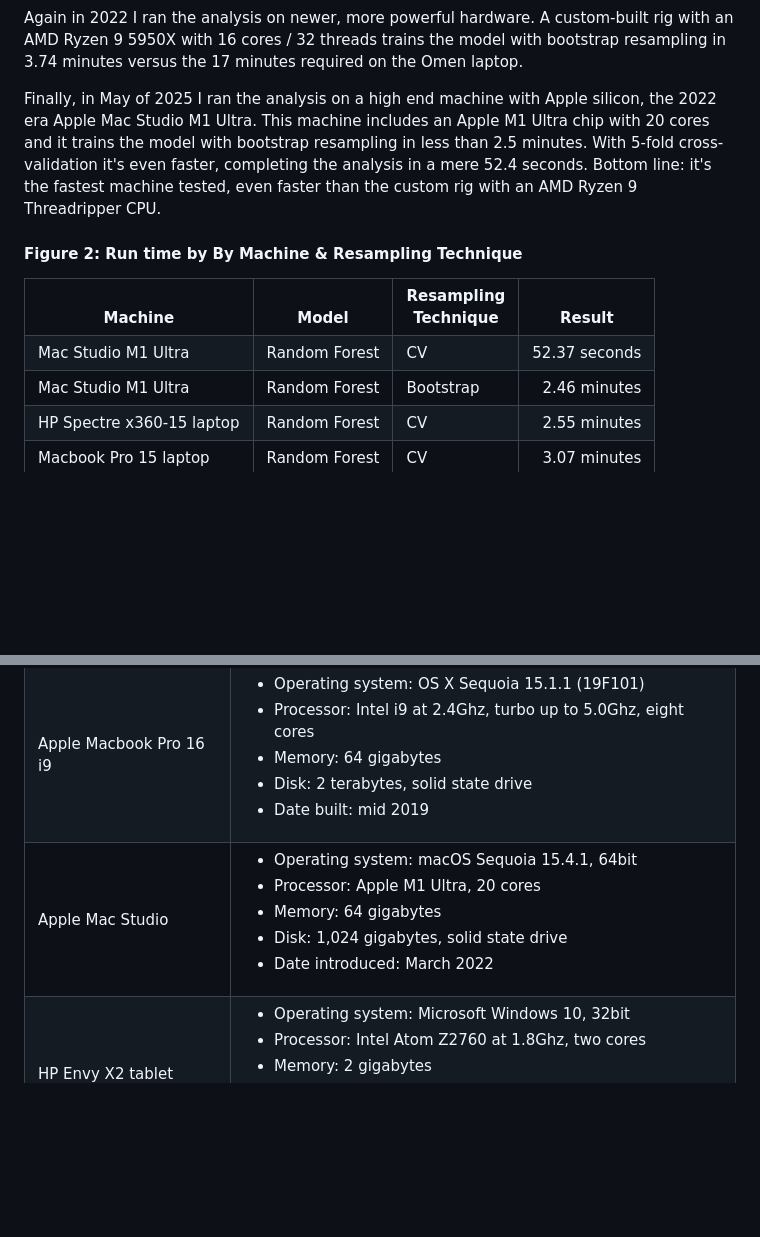
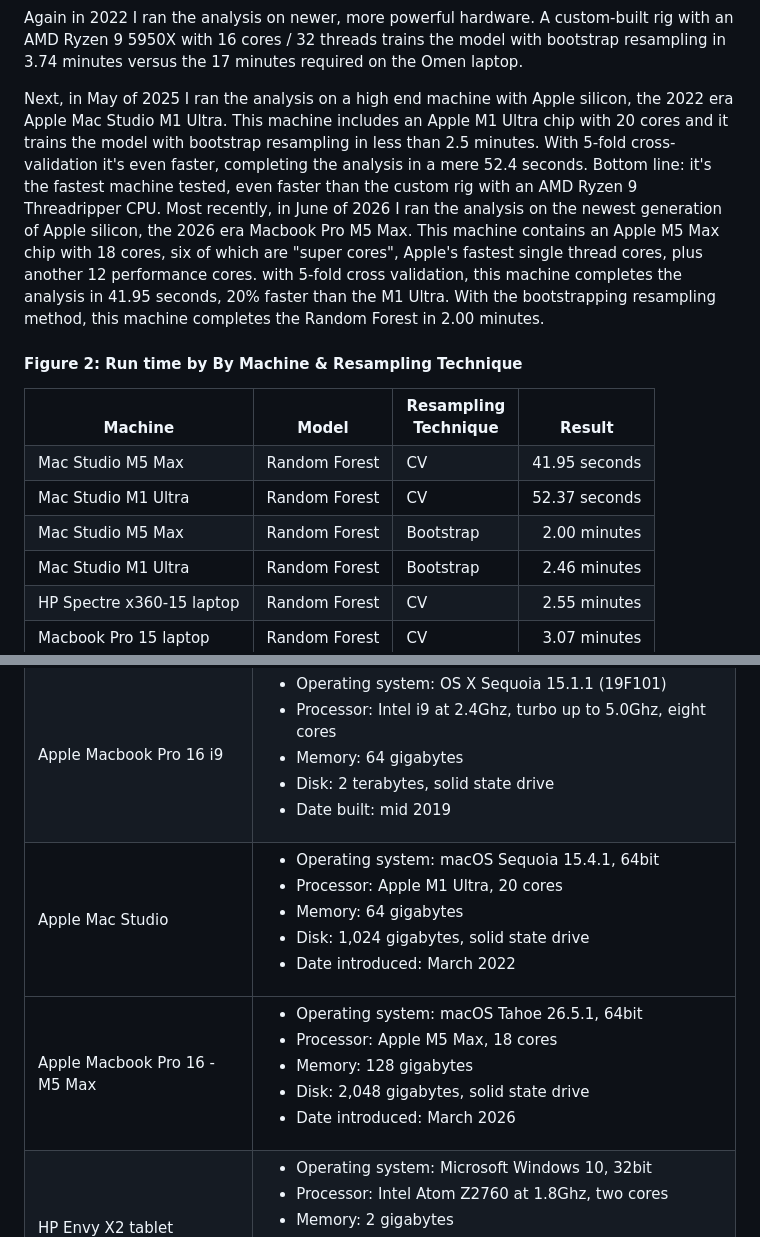
Before and after one commit to lgreski/datasciencectacontent, a Markdown page: markdown/pml-randomForestPerformance.md, 2 parts joined by grey strips. Rendered like a GitHub page; blank space fills up the shorter version.

Commit message:
Add stats for M5 Max Macbook Pro.

```diff
--- a/markdown/pml-randomForestPerformance.md
+++ b/markdown/pml-randomForestPerformance.md
@@ -189,13 +189,16 @@ In 2020 I ran the analysis on newer, more powerful hardware. A four core, eight
 
 Again in 2022 I ran the analysis on newer, more powerful hardware. A custom-built rig with an AMD Ryzen 9 5950X with 16 cores / 32 threads trains the model with bootstrap resampling in 3.74 minutes versus the 17 minutes required on the Omen laptop.
 
-Finally, in May of 2025 I ran the analysis on a high end machine with Apple silicon, the 2022 era Apple Mac Studio M1 Ultra. This machine includes an Apple M1 Ultra chip with 20 cores and it trains the model with bootstrap resampling in less than 2.5 minutes. With 5-fold cross-validation it's even faster, completing the analysis in a mere 52.4 seconds. Bottom line: it's the fastest machine tested, even faster than the custom rig with an AMD Ryzen 9 Threadripper CPU.
+Next, in May of 2025 I ran the analysis on a high end machine with Apple silicon, the 2022 era Apple Mac Studio M1 Ultra. This machine includes an Apple M1 Ultra chip with 20 cores and it trains the model with bootstrap resampling in less than 2.5 minutes. With 5-fold cross-validation it's even faster, completing the analysis in a mere 52.4 seconds. Bottom line: it's the fastest machine tested, even faster than the custom rig with an AMD Ryzen 9 Threadripper CPU.
+Most recently, in June of 2026 I ran the analysis on the newest generation of Apple silicon, the 2026 era Macbook Pro M5 Max. This machine contains an Apple M5 Max chip with 18 cores, six of which are "super cores", Apple's fastest single thread cores, plus another 12 performance cores. with 5-fold cross validation, this machine completes the analysis in 41.95 seconds, 20% faster than the M1 Ultra. With the bootstrapping resampling method, this machine completes the Random Forest in 2.00 minutes.
 
 #### Figure 2: Run time by By Machine & Resampling Technique
 
 <table>
 <tr><th><br>Machine</th><th><br>Model</th><th>Resampling<br> Technique</th><th><br>Result</th></tr>
+<tr><td> Mac Studio M5 Max</td><td>Random Forest</td><td>CV</td><td align="right">41.95 seconds</td></tr>
 <tr><td> Mac Studio M1 Ultra</td><td>Random Forest</td><td>CV</td><td align="right">52.37 seconds</td></tr>
+<tr><td> Mac Studio M5 Max</td><td>Random Forest</td><td>Bootstrap</td><td align="right">2.00 minutes</td></tr>
 <tr><td> Mac Studio M1 Ultra</td><td>Random Forest</td><td>Bootstrap</td><td align="right">2.46 minutes</td></tr>
 <tr><td> HP Spectre x360-15 laptop</td><td>Random Forest</td><td>CV</td><td align="right">2.55 minutes</td></tr>
 <tr><td> Macbook Pro 15 laptop</td><td>Random Forest</td><td>CV</td><td align="right">3.07 minutes</td></tr>
@@ -256,6 +259,7 @@ Hardware specifications for the computers used in the performance timings in thi
  </ul>
   </td>
  </tr>
+
 <tr>
 <td valign=top>Apple Mac Studio</td>
 <td>
@@ -265,6 +269,19 @@ Hardware specifications for the computers used in the performance timings in thi
 <li>Memory: 64 gigabytes</li>
 <li>Disk: 1,024 gigabytes, solid state drive</li>
 <li>Date introduced: March 2022</li>
+</ul>
+</td>
+</tr>
+<tr>
+<tr>
+<td valign=top>Apple Macbook Pro 16 - M5 Max</td>
+<td>
+<ul>
+<li>Operating system: macOS Tahoe 26.5.1, 64bit</li>
+<li>Processor: Apple M5 Max, 18 cores</li>
+<li>Memory: 128 gigabytes</li>
+<li>Disk: 2,048 gigabytes, solid state drive</li>
+<li>Date introduced: March 2026</li>
 </ul>
 </td>
 </tr>
```
